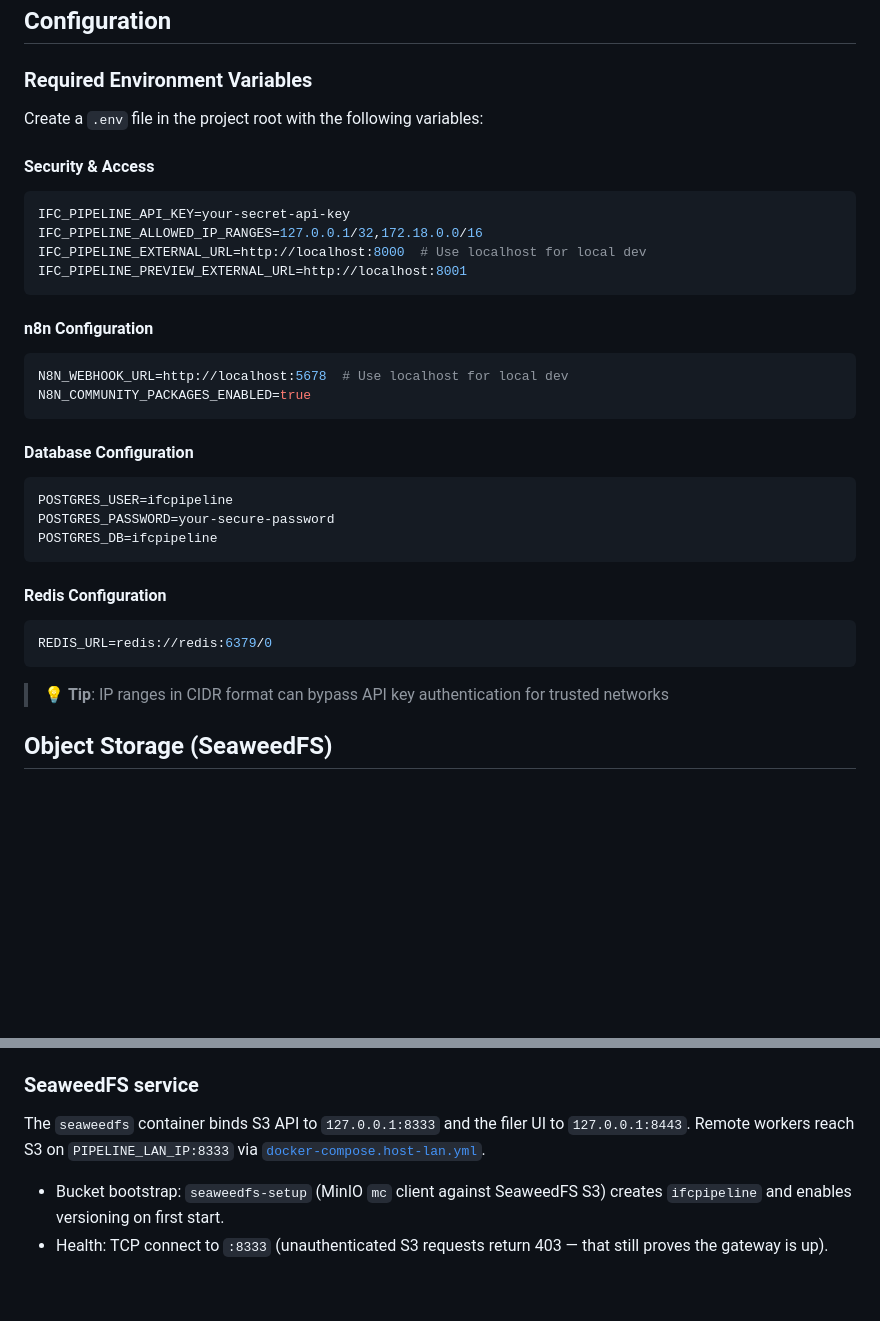
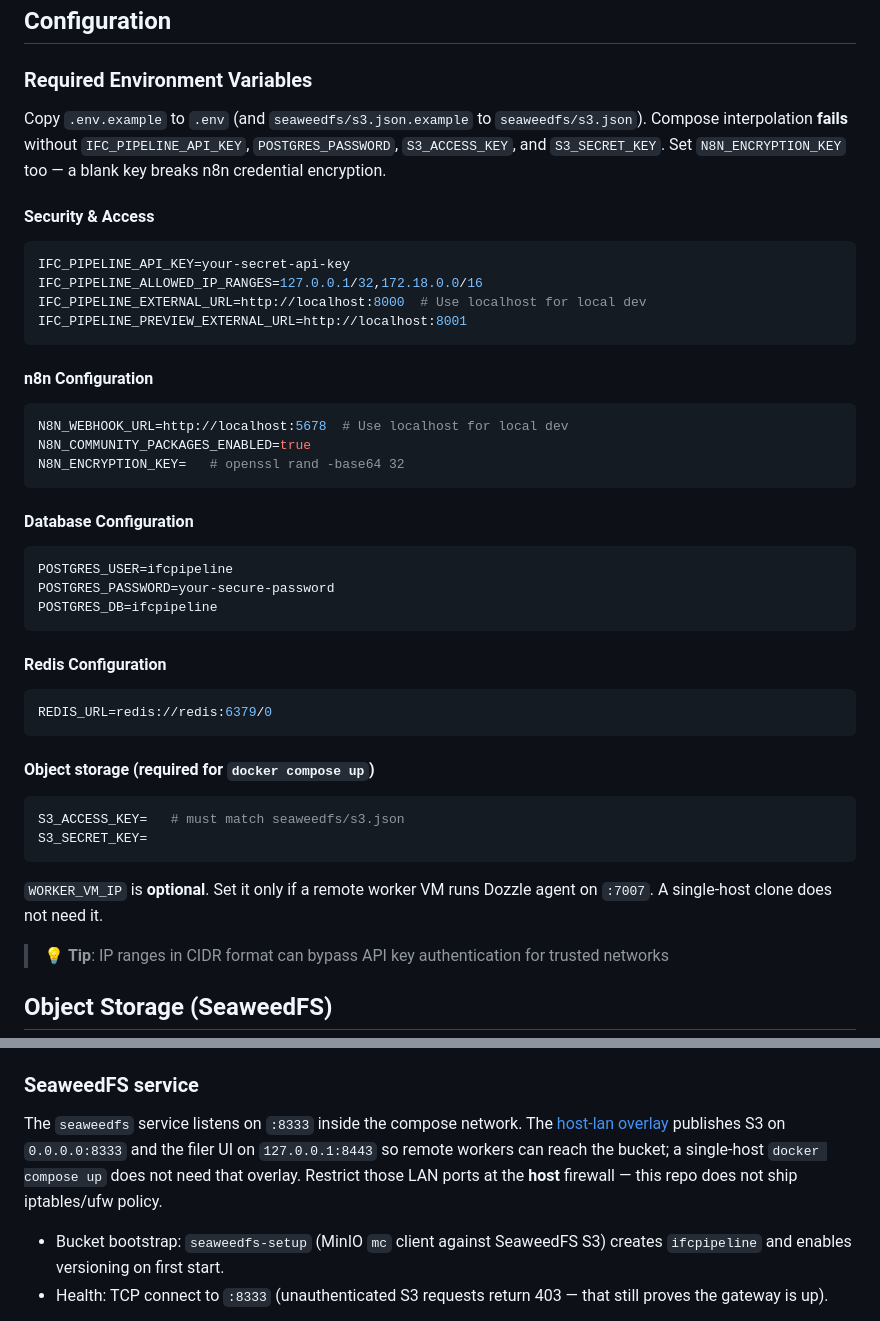
Before and after one commit to jonatanjacobsson/ifcpipeline, a Markdown page: README.md, 2 parts joined by grey strips. GitHub-like rendering; blank space fills up the shorter version.

Commit message:
Document compose-required env vars and that WORKER_VM_IP is optional.
Quick Start already copied s3.json; the Configuration section still listed
the old API-key-only set, which is what a fresh clone actually interpolates.

Co-authored-by: Cursor <cursoragent@cursor.com>

````diff
--- a/README.md
+++ b/README.md
@@ -258,7 +258,7 @@ To update IFC Pipeline to the latest version:
 
 ### Required Environment Variables
 
-Create a `.env` file in the project root with the following variables:
+Copy `.env.example` to `.env` (and `seaweedfs/s3.json.example` to `seaweedfs/s3.json`). Compose interpolation **fails** without `IFC_PIPELINE_API_KEY`, `POSTGRES_PASSWORD`, `S3_ACCESS_KEY`, and `S3_SECRET_KEY`. Set `N8N_ENCRYPTION_KEY` too — a blank key breaks n8n credential encryption.
 
 #### Security & Access
 ```bash
@@ -272,6 +272,7 @@ IFC_PIPELINE_PREVIEW_EXTERNAL_URL=http://localhost:8001
 ```bash
 N8N_WEBHOOK_URL=http://localhost:5678  # Use localhost for local dev
 N8N_COMMUNITY_PACKAGES_ENABLED=true
+N8N_ENCRYPTION_KEY=   # openssl rand -base64 32
 ```
 
 #### Database Configuration
@@ -285,6 +286,14 @@ POSTGRES_DB=ifcpipeline
 ```bash
 REDIS_URL=redis://redis:6379/0
 ```
+
+#### Object storage (required for `docker compose up`)
+```bash
+S3_ACCESS_KEY=   # must match seaweedfs/s3.json
+S3_SECRET_KEY=
+```
+
+`WORKER_VM_IP` is **optional**. Set it only if a remote worker VM runs Dozzle agent on `:7007`. A single-host clone does not need it.
 
 > 💡 **Tip**: IP ranges in CIDR format can bypass API key authentication for trusted networks
 
@@ -332,7 +341,7 @@ Bucket versioning is enabled by `seaweedfs-setup` on first run so every overwrit
 
 ### SeaweedFS service
 
-The `seaweedfs` container binds S3 API to `127.0.0.1:8333` and the filer UI to `127.0.0.1:8443`. Remote workers reach S3 on `PIPELINE_LAN_IP:8333` via [`docker-compose.host-lan.yml`](docker-compose.host-lan.yml).
+The `seaweedfs` service listens on `:8333` inside the compose network. The [host-lan overlay](docker-compose.host-lan.yml) publishes S3 on `0.0.0.0:8333` and the filer UI on `127.0.0.1:8443` so remote workers can reach the bucket; a single-host `docker compose up` does not need that overlay. Restrict those LAN ports at the **host** firewall — this repo does not ship iptables/ufw policy.
 
 - Bucket bootstrap: `seaweedfs-setup` (MinIO `mc` client against SeaweedFS S3) creates `ifcpipeline` and enables versioning on first start.
 - Health: TCP connect to `:8333` (unauthenticated S3 requests return 403 — that still proves the gateway is up).
````
